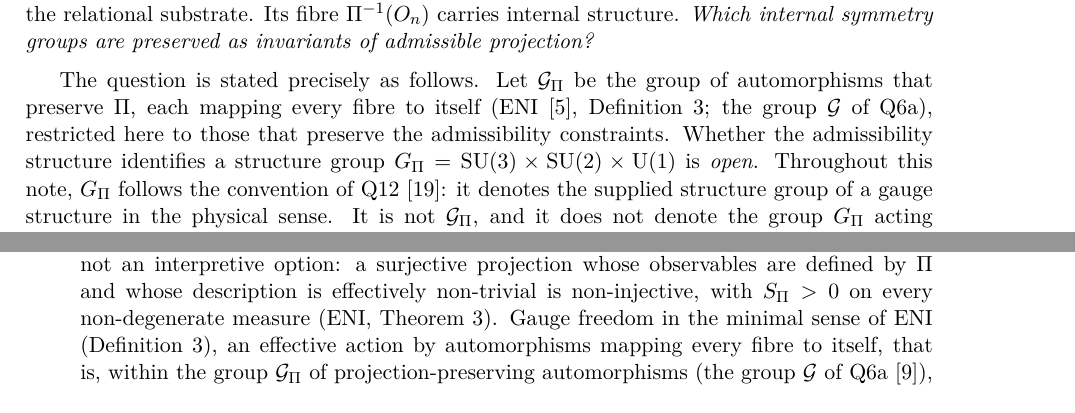
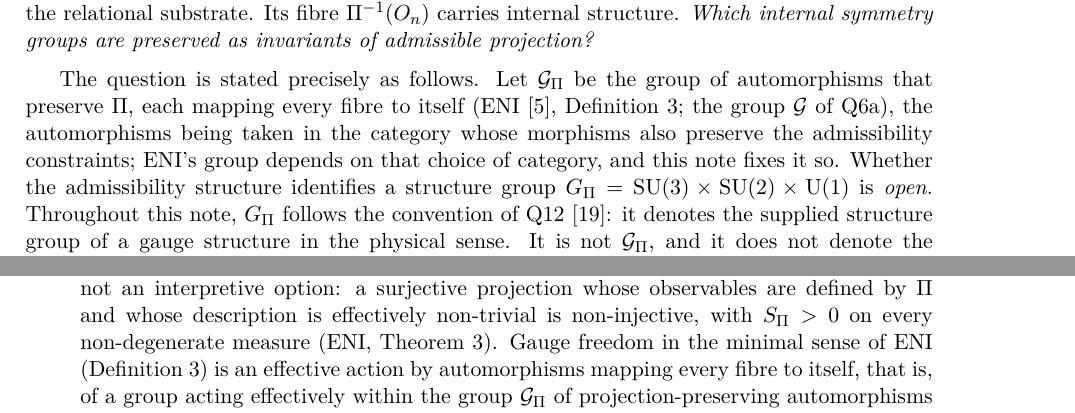
Before and after one commit to Cosmochrony/gauge-structure-note, a LaTeX paper (tex/GaugeStructureNote.tex): two parts of pages 3 and 8 of 14, joined at a grey line, cut so that both start at the same text. Compiled offline with pdfLaTeX.

Commit message:
Clarify non-trivial gauge necessity and automorphism category

```diff
--- a/tex/GaugeStructureNote.tex
+++ b/tex/GaugeStructureNote.tex
@@ -120,8 +120,9 @@
     \medskip
     The question is stated precisely as follows.
     Let $\mathcal{G}_\Pi$ be the group of automorphisms that preserve $\Pi$, each mapping every fibre
-    to itself (ENI~\cite{Beau2026l}, Definition~3; the group $\mathcal{G}$ of Q6a), restricted here to
-    those that preserve the admissibility constraints.
+    to itself (ENI~\cite{Beau2026l}, Definition~3; the group $\mathcal{G}$ of Q6a), the automorphisms
+    being taken in the category whose morphisms also preserve the admissibility constraints; ENI's
+    group depends on that choice of category, and this note fixes it so.
     Whether the admissibility structure identifies a structure group
     $\Gpi = \SU(3) \times \SU(2) \times \UU(1)$ is \emph{open}.
     Throughout this note, $\Gpi$ follows the convention of Q12~\cite{Beau2026q12}: it denotes the
@@ -540,8 +541,6 @@ open here is not one of their inputs.
       surjective projection whose observables are defined by $\Pi$ and whose description is
       effectively non-trivial is non-injective, with $S_\Pi > 0$ on every non-degenerate measure
       (ENI, Theorem~3).
-      Gauge freedom in the minimal sense of ENI (Definition~3), an effective action by automorphisms
-      mapping every fibre to itself, that is, within the group $\mathcal{G}_\Pi$ of
-      projection-preserving automorphisms (the group $\mathcal{G}$ of Q6a~\cite{Beau2026q6a}),
-      requires this non-injectivity (ENI, Proposition~4).
-      The converse holds exactly when $\mathcal{G}_\Pi \neq \{e\}$ (ENI, Remark~4).
+      Gauge freedom in the minimal sense of ENI (Definition~3) is an effective action by automorphisms
+      mapping every fibre to itself, that is, of a group acting effectively within the group
+      $\mathcal{G}_\Pi$ of projection-preserving automorphisms (the group $\mathcal{G}$ of
```
Also changed, not shown: README.md, tex/GaugeStructureNote.tex (11 more changed lines), 1 other file.
